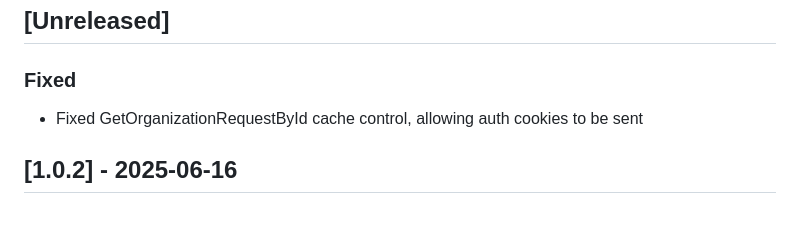
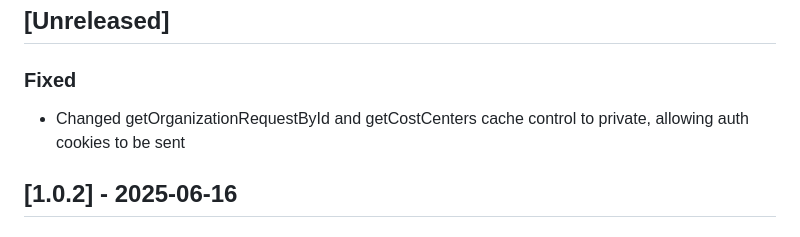
Before and after one commit to vtex-apps/b2b-organizations-graphql, a Markdown page: CHANGELOG.md, the part around the change. Rendered like a GitHub page.

Commit message:
update changelog

```diff
--- a/CHANGELOG.md
+++ b/CHANGELOG.md
@@ -8,7 +8,7 @@ and this project adheres to [Semantic Versioning](http://semver.org/spec/v2.0.0.
 ## [Unreleased]
 
 ### Fixed
-- Fixed GetOrganizationRequestById cache control, allowing auth cookies to be sent
+- Changed getOrganizationRequestById and getCostCenters cache control to private, allowing auth cookies to be sent
 
 ## [1.0.2] - 2025-06-16
 
```
